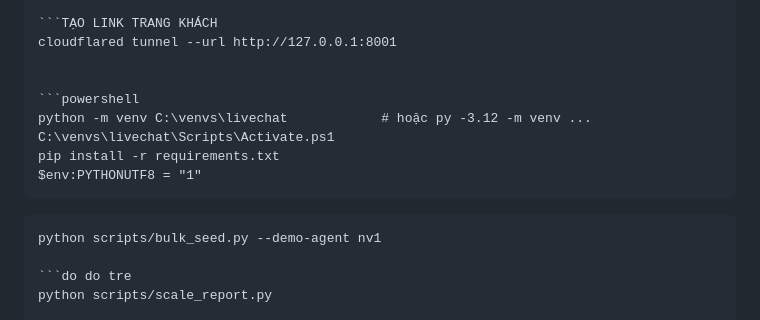
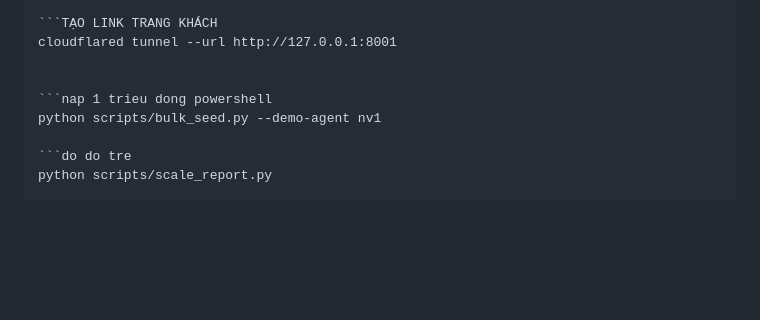
Before and after one commit to vongoctu08102006/-n-nh-m-17-Live-chat-h-tr-Kh-ch-H-ng, a Markdown page: README.MD, the part around the change. GitHub-like rendering; blank space fills up the shorter version.

````diff
--- a/README.MD
+++ b/README.MD
@@ -35,12 +35,6 @@ powershell -ExecutionPolicy Bypass -File scripts\start_demo.ps1 -NoBrower
 cloudflared tunnel --url http://127.0.0.1:8001
 
 
-```powershell
-python -m venv C:\venvs\livechat            # hoặc py -3.12 -m venv ...
-C:\venvs\livechat\Scripts\Activate.ps1
-pip install -r requirements.txt
-$env:PYTHONUTF8 = "1"
-```
 ```nap 1 trieu dong powershell
 python scripts/bulk_seed.py --demo-agent nv1
 
````
